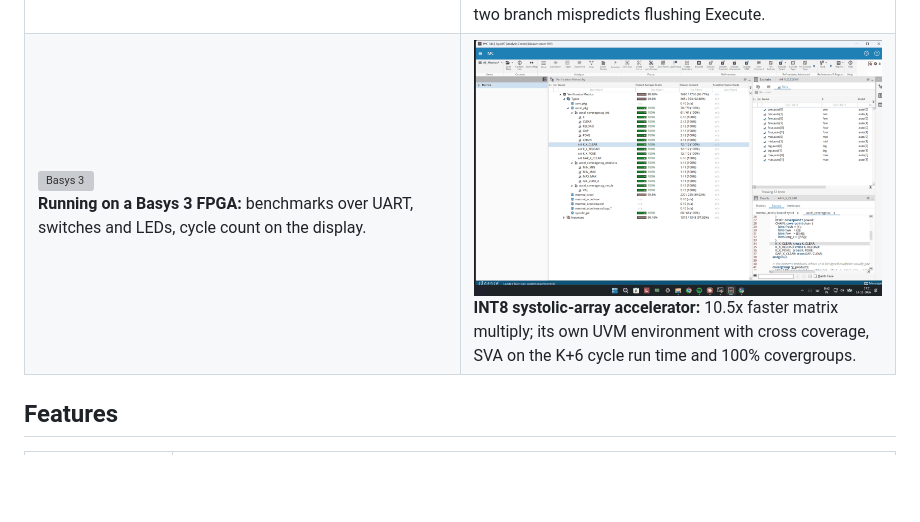
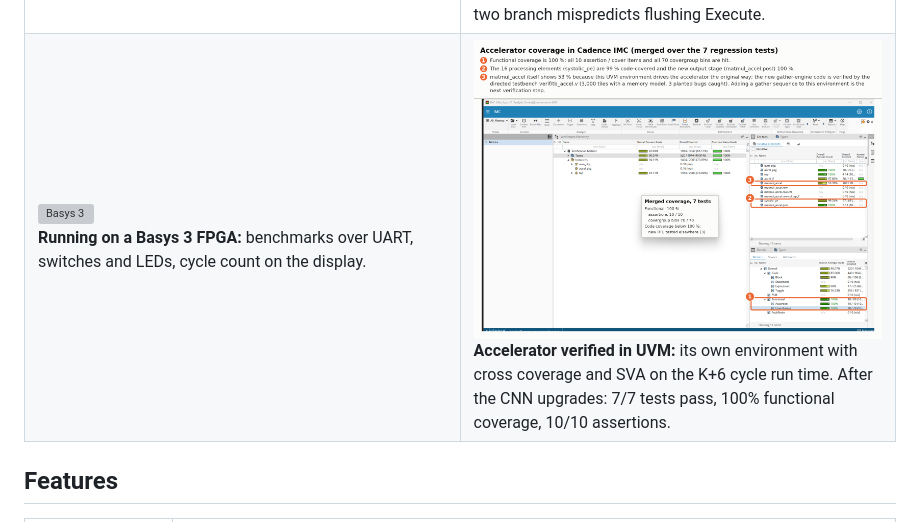
Before and after one commit to higgboson/riscv-rv32im-soc, a Markdown page: README.md, the part around the change. Rendered like a GitHub page; pictures changed too: docs/images/uvm/accel_imc_overview.png (added); blank space fills up the shorter version; grey boxes are pictures that could not be loaded.

```diff
--- a/README.md
+++ b/README.md
@@ -43,7 +43,7 @@ IMC), with planted bugs to prove the testbenches catch real failures.
 </tr>
 <tr>
 <td><img src="docs/images/basys3_demo.gif" alt="Basys 3"><br><b>Running on a Basys 3 FPGA:</b> benchmarks over UART, switches and LEDs, cycle count on the display.</td>
-<td><img src="docs/images/uvm/accel_cov_k_x_clear.png" alt="accelerator coverage"><br><b>INT8 systolic-array accelerator:</b> 10.5x faster matrix multiply; its own UVM environment with cross coverage, SVA on the K+6 cycle run time and 100% covergroups.</td>
+<td><img src="docs/images/uvm/accel_imc_overview.png" alt="accelerator coverage"><br><b>Accelerator verified in UVM:</b> its own environment with cross coverage and SVA on the K+6 cycle run time. After the CNN upgrades: 7/7 tests pass, 100% functional coverage, 10/10 assertions.</td>
 </tr>
 </table>
 
```
Also changed, not shown: verif/uvm/README.md (+22 -6 lines), docs/images/uvm/accel_assertions.png, docs/images/uvm/accel_coverage_summary.png (added), docs/images/uvm/accel_covergroups.png (added), docs/images/uvm/accel_regression.png.
